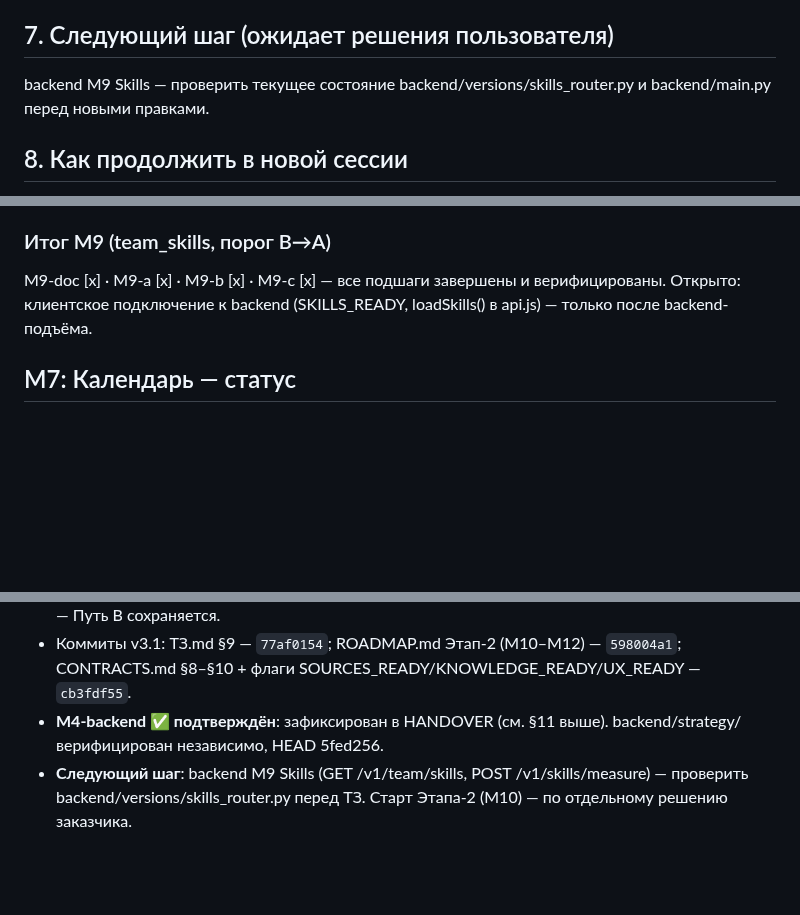
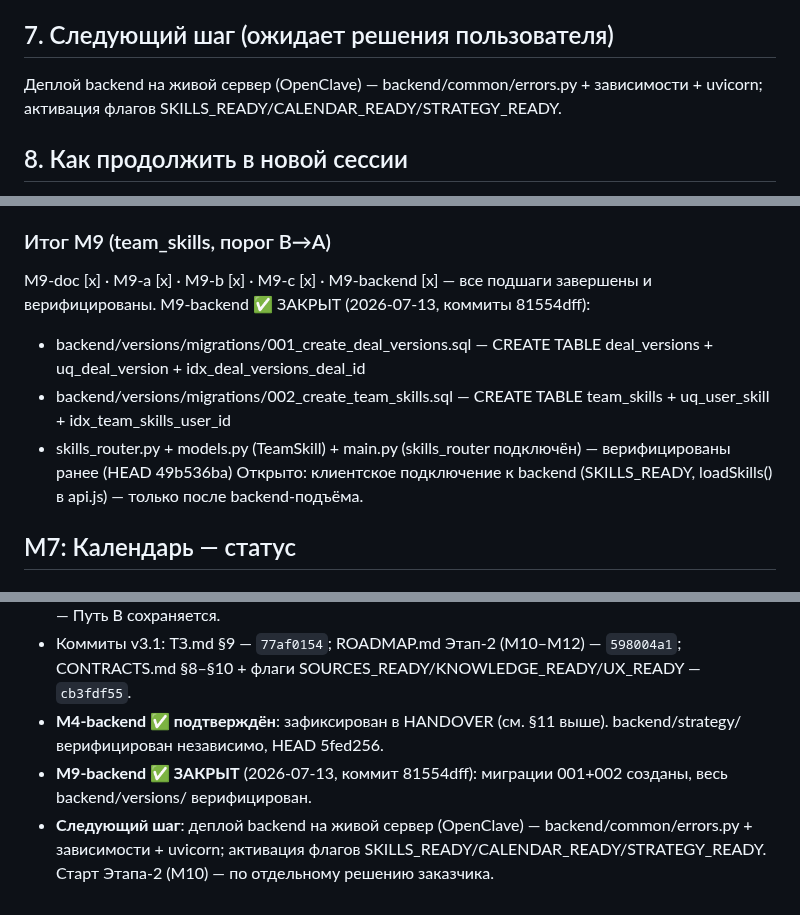
Before and after one commit to volhover-crypto/agropilot-web, a Markdown page: HANDOVER.md, 3 parts joined by grey strips. Rendered like a GitHub page; blank space fills up the shorter version.

Commit message:
docs(HANDOVER): M9-backend закрыт — migrations 001+002 верифицированы

```diff
--- a/HANDOVER.md
+++ b/HANDOVER.md
@@ -49,7 +49,7 @@ M1 Де-IoT/терминология ✅ · M2 Устранение заглуш
 - ✅ api.js: дубли `VERSIONS_READY`/`SKILLS_READY` не обнаружены; отступы и блок feature flags выровнены коммитом 5cd4c8c5 (2026-07-12).
 
 ## 7. Следующий шаг (ожидает решения пользователя)
-backend M9 Skills — проверить текущее состояние backend/versions/skills_router.py и backend/main.py перед новыми правками.
+Деплой backend на живой сервер (OpenClave) — backend/common/errors.py + зависимости + uvicorn; активация флагов SKILLS_READY/CALENDAR_READY/STRATEGY_READY.
 
 ## 8. Как продолжить в новой сессии
 1. Вкладка github.dev: vscode.dev/github/volhover-crypto/agropilot-web (файлы читаются).
@@ -106,7 +106,11 @@ Batch-агрегатор порога B→A в js/app.objects.js. CONFIRM→V+Q;
 Team View (таблица + batch skillMaturity() + сортировка по дистанции до порога) + My View (прогресс-бары V/Q, личные навыки, лента CONFIRM/AUTO за 30 дней). Role-gated: toggle только для isManager(). state skillFilter/skillReachedOnly. Bindview: data-skills-view/data-skill-filter/data-skill-reached. pageTitle skills='Навыки команды'. Nav-пункт '🎓 Навыки' в index.html.
 
 ### Итог M9 (team_skills, порог B→A)
-M9-doc [x] · M9-a [x] · M9-b [x] · M9-c [x] — все подшаги завершены и верифицированы.
+M9-doc [x] · M9-a [x] · M9-b [x] · M9-c [x] · M9-backend [x] — все подшаги завершены и верифицированы.
+M9-backend ✅ ЗАКРЫТ (2026-07-13, коммиты 81554dff):
+- backend/versions/migrations/001_create_deal_versions.sql — CREATE TABLE deal_versions + uq_deal_version + idx_deal_versions_deal_id
+- backend/versions/migrations/002_create_team_skills.sql — CREATE TABLE team_skills + uq_user_skill + idx_team_skills_user_id
+- skills_router.py + models.py (TeamSkill) + main.py (skills_router подключён) — верифицированы ранее (HEAD 49b536ba)
 Открыто: клиентское подключение к backend (SKILLS_READY, loadSkills() в api.js) — только после backend-подъёма.
 
 ## M7: Календарь — статус
@@ -214,4 +218,5 @@ M9-doc [x] · M9-a [x] · M9-b [x] · M9-c [x] — все подшаги зав
 - **Концепция v3.1 УТВЕРЖДЕНА заказчиком** («монитор мультиопыта» + верифицированные знания): двухконтурный контекст ПЕТРУШКИ; реестр источников (кворум=1, trust/отзыв — isManager; стартовые коннекторы arXiv/КиберЛенинка/открытые ресурсы; среды — через SMM-раздел Блока 1); базы знаний Qdrant/RAG с обязательным цитированием; проактивные вопросы ПЕТРУШКИ обязательны + лог agent_questions с отложенным ответом. Новых агентов в UI нет — Путь B сохраняется.
 - Коммиты v3.1: ТЗ.md §9 — `77af0154`; ROADMAP.md Этап-2 (M10–M12) — `598004a1`; CONTRACTS.md §8–§10 + флаги SOURCES_READY/KNOWLEDGE_READY/UX_READY — `cb3fdf55`.
 - **M4-backend ✅ подтверждён**: зафиксирован в HANDOVER (см. §11 выше). backend/strategy/ верифицирован независимо, HEAD 5fed256.
-- **Следующий шаг**: backend M9 Skills (GET /v1/team/skills, POST /v1/skills/measure) — проверить backend/versions/skills_router.py перед ТЗ. Старт Этапа-2 (M10) — по отдельному решению заказчика.
+- **M9-backend ✅ ЗАКРЫТ** (2026-07-13, коммит 81554dff): миграции 001+002 созданы, весь backend/versions/ верифицирован.
+- **Следующий шаг**: деплой backend на живой сервер (OpenClave) — backend/common/errors.py + зависимости + uvicorn; активация флагов SKILLS_READY/CALENDAR_READY/STRATEGY_READY. Старт Этапа-2 (M10) — по отдельному решению заказчика.
```
Also changed, not shown: other parts of HANDOVER.md (+1 -1 lines).
